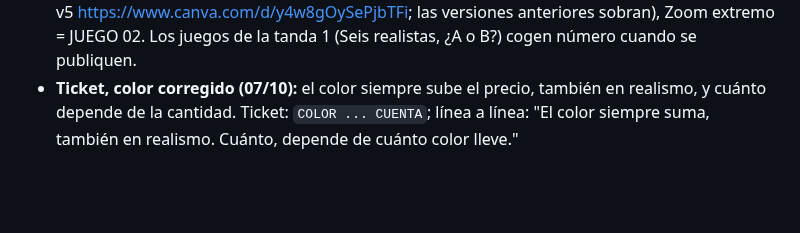
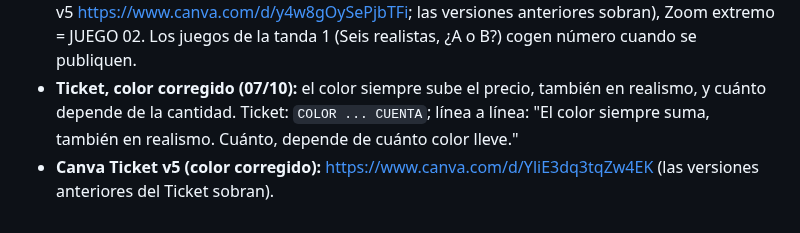
Before and after one commit to adricr17/leanding-propleads, a Markdown page: entregas/2026-10-posts-tanda2.md, the part around the change. Rendered like a GitHub page; blank space fills up the shorter version.

Commit message:
Entrega tanda 2: enlace de Canva del Ticket v5
Co-Authored-By: Claude Opus 5.5 <noreply@anthropic.com>
Claude-Session: https://claude.ai/code/session_017Rsphfz7JrN2HBs3pyC4Qn

```diff
--- a/entregas/2026-10-posts-tanda2.md
+++ b/entregas/2026-10-posts-tanda2.md
@@ -242,3 +242,4 @@ Con las respuestas de Uri. 8 diapositivas: portada "Tú ves una medusa. Uri ve e
 - **Canva (Reglas de la casa):** Derechos con la etiqueta REGLAS DE LA CASA · 01 https://www.canva.com/d/imy5Ov2EX8XewQ_ (la versión CASA 01 Dh85taZqp8gPOId sobra).
 - **Juegos renumerados (07/10):** se numeran por orden de publicación. Bingo = JUEGO 01 (Canva v5 https://www.canva.com/d/y4w8gOySePjbTFi; las versiones anteriores sobran), Zoom extremo = JUEGO 02. Los juegos de la tanda 1 (Seis realistas, ¿A o B?) cogen número cuando se publiquen.
 - **Ticket, color corregido (07/10):** el color siempre sube el precio, también en realismo, y cuánto depende de la cantidad. Ticket: `COLOR ... CUENTA`; línea a línea: "El color siempre suma, también en realismo. Cuánto, depende de cuánto color lleve."
+- **Canva Ticket v5 (color corregido):** https://www.canva.com/d/YliE3dq3tqZw4EK (las versiones anteriores del Ticket sobran).
```
